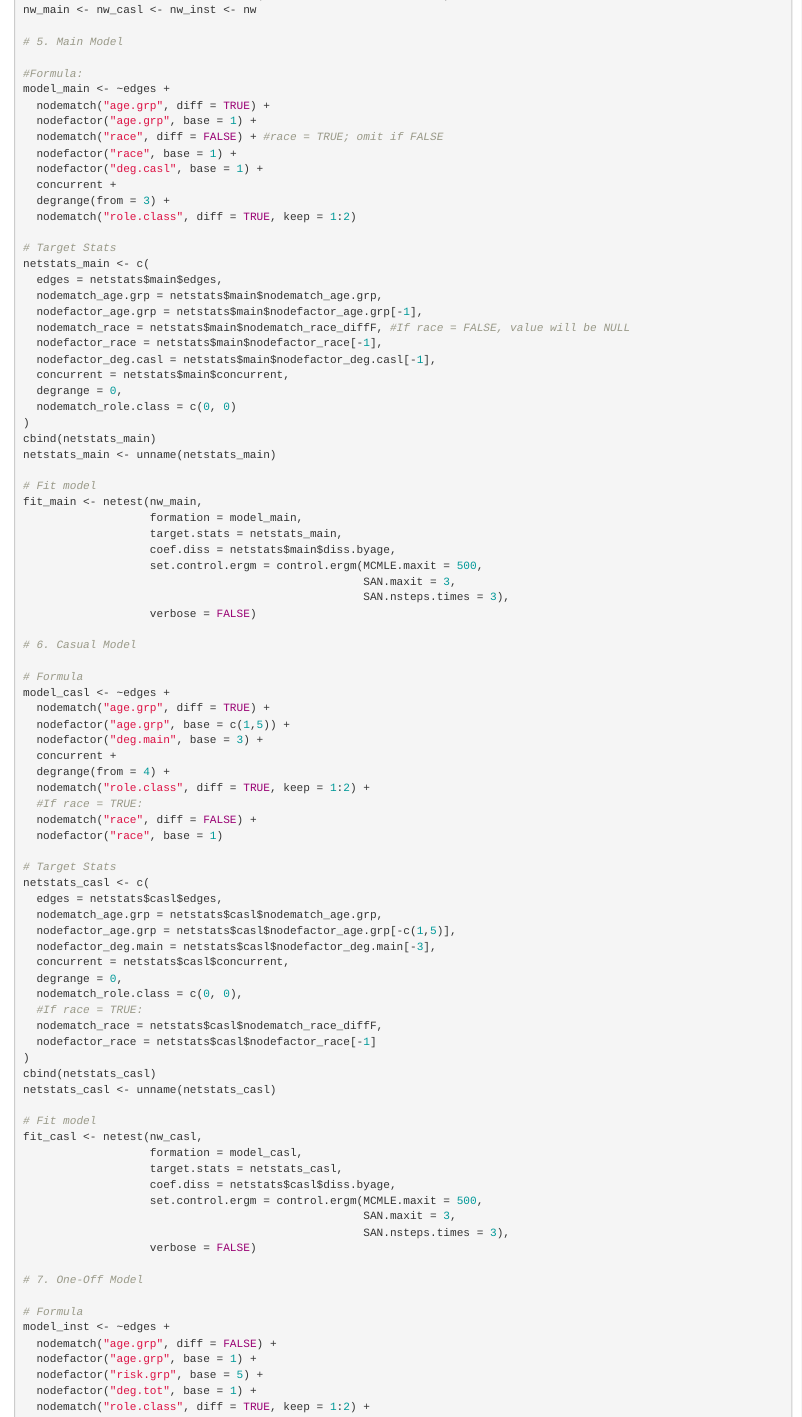
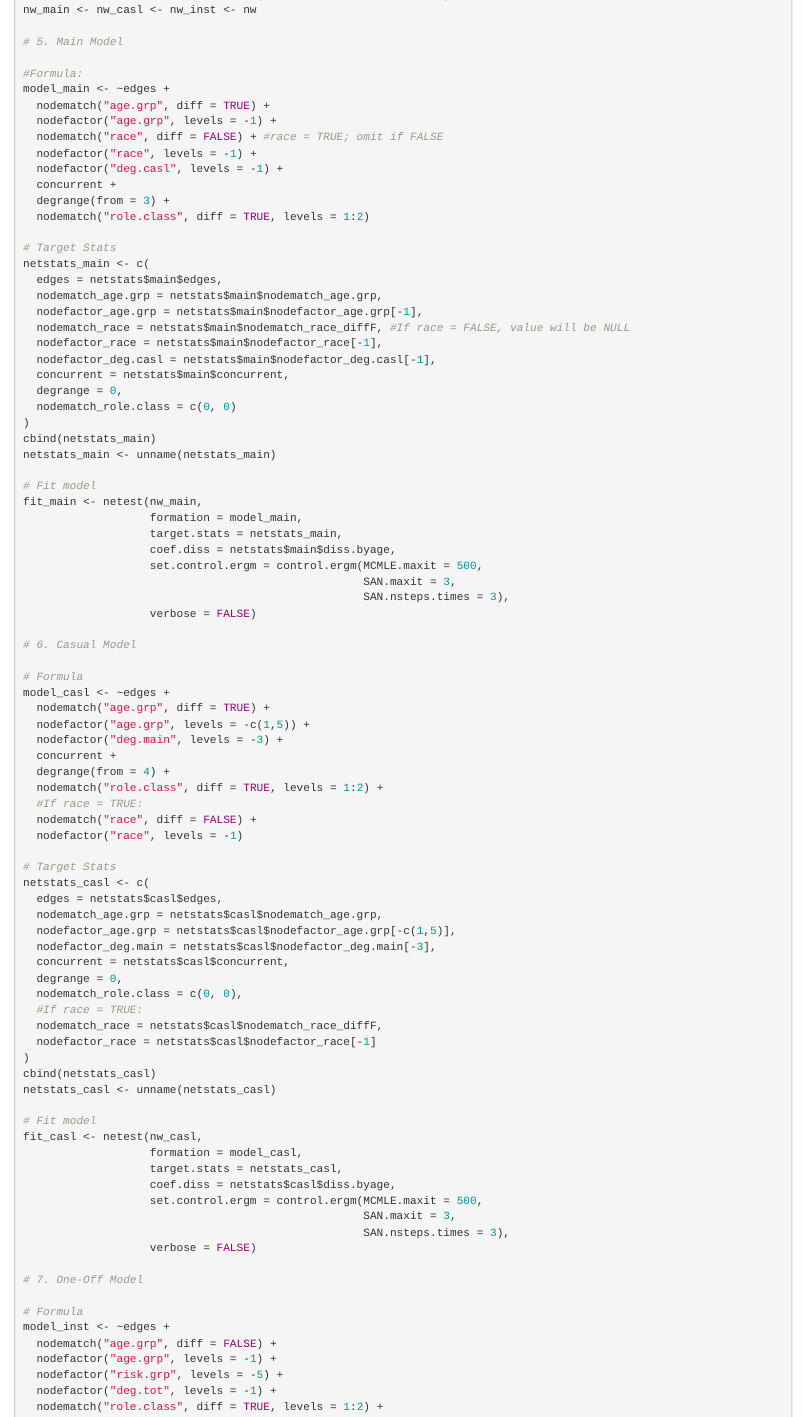
Before and after one commit to EpiModel/ARTnet, an R Markdown document (vignettes/ARTnetIntro.Rmd): the page in a window 1100 px wide, from 2000 px down. Rendered offline with R 4.5, knitr and Pandoc, with nearby package versions; some code elsewhere in the file could not run offline.

Commit message:
Update ARTnetIntro.Rmd
Change "base" and "keep" to "levels" per ergm package update

```diff
--- a/vignettes/ARTnetIntro.Rmd
+++ b/vignettes/ARTnetIntro.Rmd
@@ -101,13 +101,13 @@ nw_main <- nw_casl <- nw_inst <- nw
 #Formula:
 model_main <- ~edges +
   nodematch("age.grp", diff = TRUE) +
-  nodefactor("age.grp", base = 1) +
+  nodefactor("age.grp", levels = -1) +
   nodematch("race", diff = FALSE) + #race = TRUE; omit if FALSE
-  nodefactor("race", base = 1) +
-  nodefactor("deg.casl", base = 1) +
+  nodefactor("race", levels = -1) +
+  nodefactor("deg.casl", levels = -1) +
   concurrent +
   degrange(from = 3) +
-  nodematch("role.class", diff = TRUE, keep = 1:2)
+  nodematch("role.class", diff = TRUE, levels = 1:2)
 
 # Target Stats
 netstats_main <- c(
@@ -139,14 +139,14 @@ fit_main <- netest(nw_main,
 # Formula
 model_casl <- ~edges +
   nodematch("age.grp", diff = TRUE) +
-  nodefactor("age.grp", base = c(1,5)) +
-  nodefactor("deg.main", base = 3) +
+  nodefactor("age.grp", levels = -c(1,5)) +
+  nodefactor("deg.main", levels = -3) +
   concurrent +
   degrange(from = 4) +
-  nodematch("role.class", diff = TRUE, keep = 1:2) +
+  nodematch("role.class", diff = TRUE, levels = 1:2) +
   #If race = TRUE:
   nodematch("race", diff = FALSE) +
-  nodefactor("race", base = 1)
+  nodefactor("race", levels = -1)
 
 # Target Stats
 netstats_casl <- c(
@@ -179,9 +179,9 @@ fit_casl <- netest(nw_casl,
 # Formula
 model_inst <- ~edges +
   nodematch("age.grp", diff = FALSE) +
-  nodefactor("age.grp", base = 1) +
-  nodefactor("risk.grp", base = 5) +
-  nodefactor("deg.tot", base = 1) +
-  nodematch("role.class", diff = TRUE, keep = 1:2) +
+  nodefactor("age.grp", levels = -1) +
+  nodefactor("risk.grp", levels = -5) +
+  nodefactor("deg.tot", levels = -1) +
+  nodematch("role.class", diff = TRUE, levels = 1:2) +
   #If race = TRUE
   nodematch("race", diff = FALSE) +
```
Also changed, not shown: vignettes/ARTnetIntro.Rmd (2 more changed lines).
